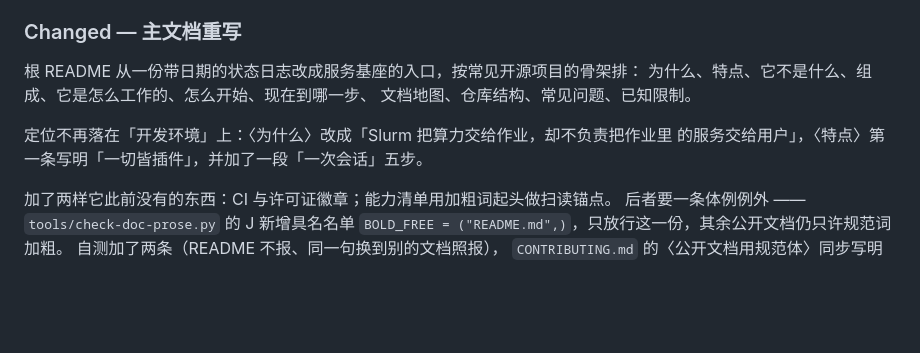
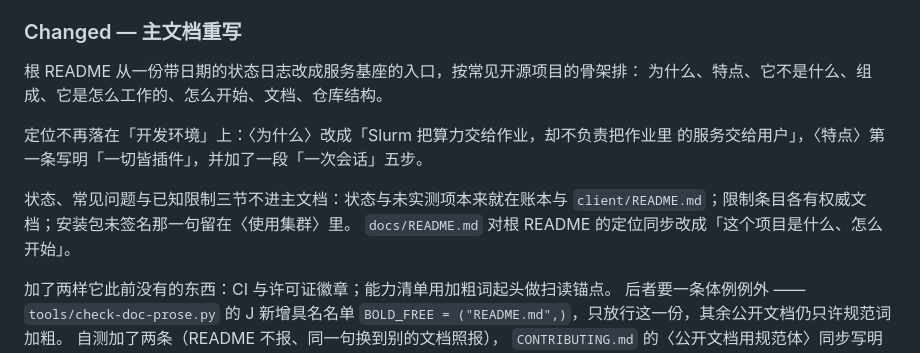
Before and after one commit to JesseFather/slurmate, a Markdown page: CHANGELOG.md, the part around the change. Drawn GitHub-style; blank space fills up the shorter version.

```diff
--- a/CHANGELOG.md
+++ b/CHANGELOG.md
@@ -104,11 +104,14 @@
 ### Changed — 主文档重写
 
 根 README 从一份带日期的状态日志改成服务基座的入口，按常见开源项目的骨架排：
-为什么、特点、它不是什么、组成、它是怎么工作的、怎么开始、现在到哪一步、
-文档地图、仓库结构、常见问题、已知限制。
+为什么、特点、它不是什么、组成、它是怎么工作的、怎么开始、文档、仓库结构。
 
 定位不再落在「开发环境」上：〈为什么〉改成「Slurm 把算力交给作业，却不负责把作业里
 的服务交给用户」，〈特点〉第一条写明「一切皆插件」，并加了一段「一次会话」五步。
+
+状态、常见问题与已知限制三节不进主文档：状态与未实测项本来就在账本与
+`client/README.md`；限制条目各有权威文档；安装包未签名那一句留在〈使用集群〉里。
+`docs/README.md` 对根 README 的定位同步改成「这个项目是什么、怎么开始」。
 
 加了两样它此前没有的东西：CI 与许可证徽章；能力清单用加粗词起头做扫读锚点。
 后者要一条体例例外 —— `tools/check-doc-prose.py` 的 J 新增具名名单
```
Also changed, not shown: README.md (+3 -39 lines), docs/README.md (+1 -1 lines).
